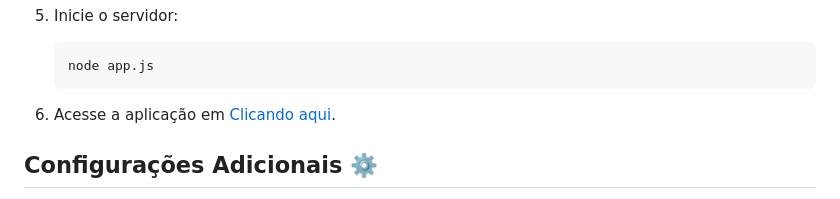
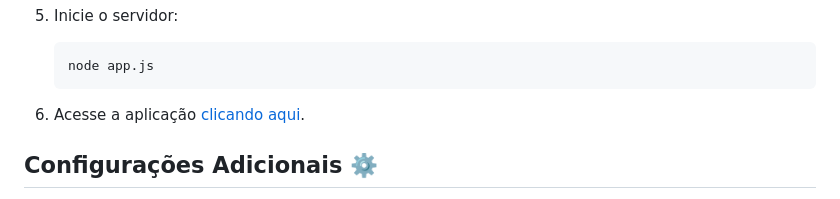
Before and after one commit to LucasVicente98/bd-c3-project, a Markdown page: README.md, the part around the change. GitHub-like rendering.

````diff
--- a/README.md
+++ b/README.md
@@ -106,7 +106,7 @@ O projeto faz uso das seguintes bibliotecas:
    node app.js
    ```
 
-6. Acesse a aplicação em [Clicando aqui](http://172.18.240.1:5500/bd-c3-front-end/menu_armazem.html).
+6. Acesse a aplicação [clicando aqui](http://172.18.240.1:5500/bd-c3-front-end/menu_armazem.html).
 
 ## Configurações Adicionais ⚙️
 
````
